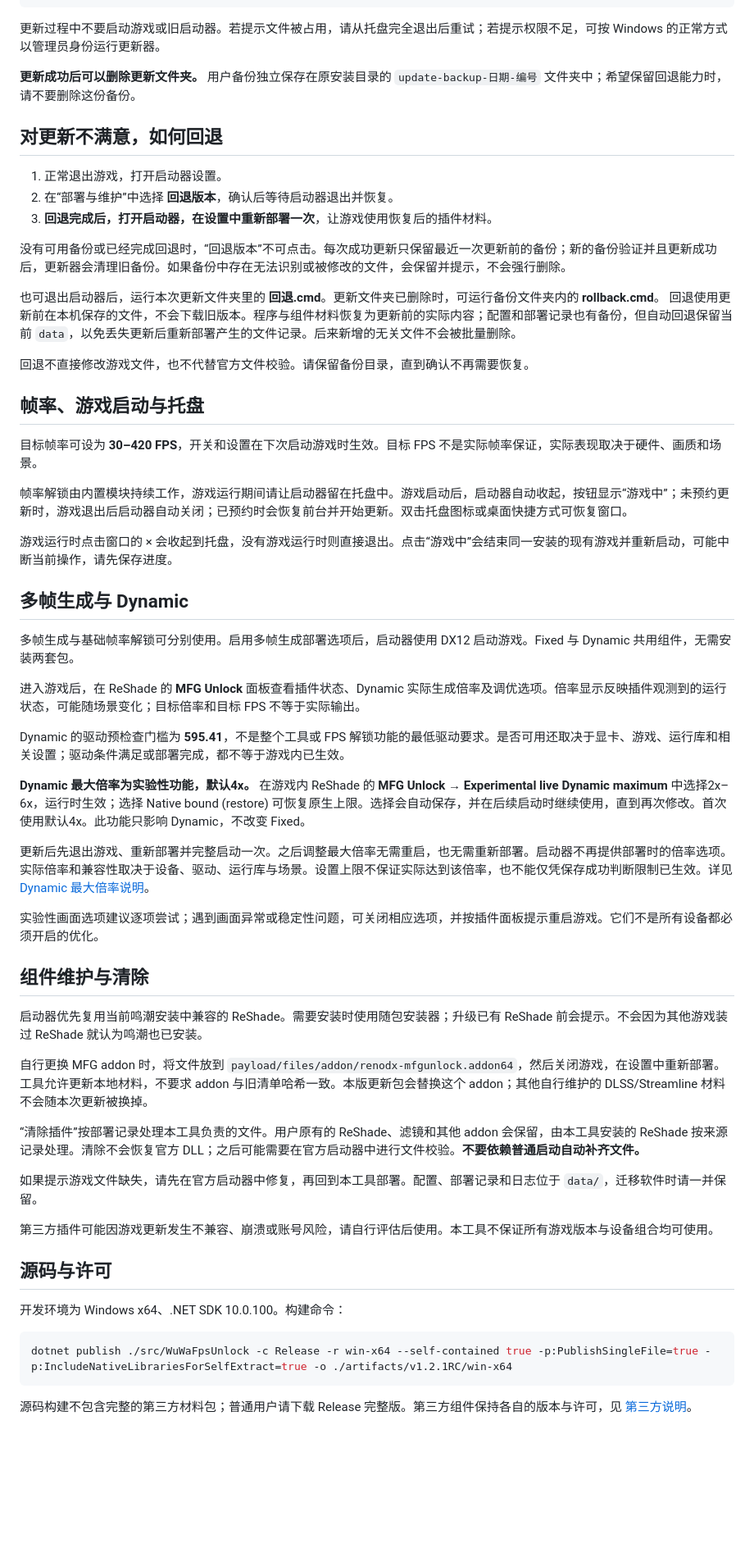
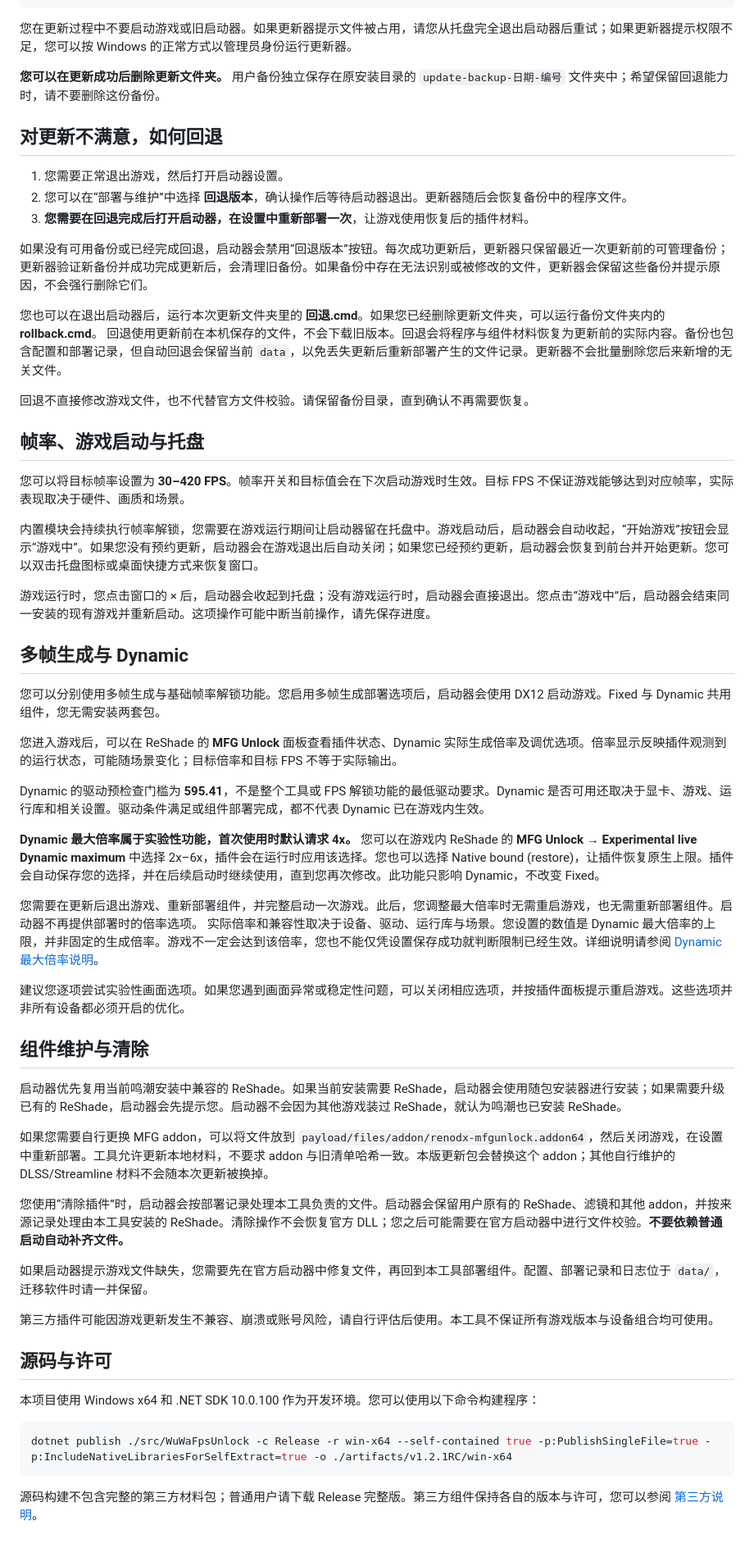
Before and after one commit to PLCyanxin/WuWu-FPS-Unlock, a Markdown page: README.md, the part around one of its changes. Shown at 82% size. Rendered like a GitHub page; blank space fills up the shorter version.

Commit message:
Clarify product instructions and persisted multiplier wording

````diff
--- a/README.md
+++ b/README.md
@@ -62,64 +63,64 @@ GitHub、百度网盘分发的本项目旧版都可以使用更新包，不要
    └─ update-payload/
 ```
 
-更新过程中不要启动游戏或旧启动器。若提示文件被占用，请从托盘完全退出后重试；若提示权限不足，可按 Windows 的正常方式以管理员身份运行更新器。
+您在更新过程中不要启动游戏或旧启动器。如果更新器提示文件被占用，请您从托盘完全退出启动器后重试；如果更新器提示权限不足，您可以按 Windows 的正常方式以管理员身份运行更新器。
 
-**更新成功后可以删除更新文件夹。** 用户备份独立保存在原安装目录的 `update-backup-日期-编号` 文件夹中；希望保留回退能力时，请不要删除这份备份。
+**您可以在更新成功后删除更新文件夹。** 用户备份独立保存在原安装目录的 `update-backup-日期-编号` 文件夹中；希望保留回退能力时，请不要删除这份备份。
 
 ## 对更新不满意，如何回退
 
-1. 正常退出游戏，打开启动器设置。
-2. 在“部署与维护”中选择 **回退版本**，确认后等待启动器退出并恢复。
-3. **回退完成后，打开启动器，在设置中重新部署一次**，让游戏使用恢复后的插件材料。
+1. 您需要正常退出游戏，然后打开启动器设置。
+2. 您可以在“部署与维护”中选择 **回退版本**，确认操作后等待启动器退出。更新器随后会恢复备份中的程序文件。
+3. **您需要在回退完成后打开启动器，在设置中重新部署一次**，让游戏使用恢复后的插件材料。
 
-没有可用备份或已经完成回退时，“回退版本”不可点击。每次成功更新只保留最近一次更新前的备份；新的备份验证并且更新成功后，更新器会清理旧备份。如果备份中存在无法识别或被修改的文件，会保留并提示，不会强行删除。
+如果没有可用备份或已经完成回退，启动器会禁用“回退版本”按钮。每次成功更新后，更新器只保留最近一次更新前的可管理备份；更新器验证新备份并成功完成更新后，会清理旧备份。如果备份中存在无法识别或被修改的文件，更新器会保留这些备份并提示原因，不会强行删除它们。
 
-也可退出启动器后，运行本次更新文件夹里的 **回退.cmd**。更新文件夹已删除时，可运行备份文件夹内的 **rollback.cmd**。
-回退使用更新前在本机保存的文件，不会下载旧版本。程序与组件材料恢复为更新前的实际内容；配置和部署记录也有备份，但自动回退保留当前 `data`，以免丢失更新后重新部署产生的文件记录。后来新增的无关文件不会被批量删除。
+您也可以在退出启动器后，运行本次更新文件夹里的 **回退.cmd**。如果您已经删除更新文件夹，可以运行备份文件夹内的 **rollback.cmd**。
+回退使用更新前在本机保存的文件，不会下载旧版本。回退会将程序与组件材料恢复为更新前的实际内容。备份也包含配置和部署记录，但自动回退会保留当前 `data`，以免丢失更新后重新部署产生的文件记录。更新器不会批量删除您后来新增的无关文件。
 
 回退不直接修改游戏文件，也不代替官方文件校验。请保留备份目录，直到确认不再需要恢复。
 
 ## 帧率、游戏启动与托盘
 
-目标帧率可设为 **30–420 FPS**，开关和设置在下次启动游戏时生效。目标 FPS 不是实际帧率保证，实际表现取决于硬件、画质和场景。
+您可以将目标帧率设置为 **30–420 FPS**。帧率开关和目标值会在下次启动游戏时生效。目标 FPS 不保证游戏能够达到对应帧率，实际表现取决于硬件、画质和场景。
 
-帧率解锁由内置模块持续工作，游戏运行期间请让启动器留在托盘中。游戏启动后，启动器自动收起，按钮显示“游戏中”；未预约更新时，游戏退出后启动器自动关闭；已预约时会恢复前台并开始更新。双击托盘图标或桌面快捷方式可恢复窗口。
+内置模块会持续执行帧率解锁，您需要在游戏运行期间让启动器留在托盘中。游戏启动后，启动器会自动收起，“开始游戏”按钮会显示“游戏中”。如果您没有预约更新，启动器会在游戏退出后自动关闭；如果您已经预约更新，启动器会恢复到前台并开始更新。您可以双击托盘图标或桌面快捷方式来恢复窗口。
 
-游戏运行时点击窗口的 × 会收起到托盘，没有游戏运行时则直接退出。点击“游戏中”会结束同一安装的现有游戏并重新启动，可能中断当前操作，请先保存进度。
+游戏运行时，您点击窗口的 × 后，启动器会收起到托盘；没有游戏运行时，启动器会直接退出。您点击“游戏中”后，启动器会结束同一安装的现有游戏并重新启动。这项操作可能中断当前操作，请先保存进度。
 
 ## 多帧生成与 Dynamic
 
-多帧生成与基础帧率解锁可分别使用。启用多帧生成部署选项后，启动器使用 DX12 启动游戏。Fixed 与 Dynamic 共用组件，无需安装两套包。
+您可以分别使用多帧生成与基础帧率解锁功能。您启用多帧生成部署选项后，启动器会使用 DX12 启动游戏。Fixed 与 Dynamic 共用组件，您无需安装两套包。
 
-进入游戏后，在 ReShade 的 **MFG Unlock** 面板查看插件状态、Dynamic 实际生成倍率及调优选项。倍率显示反映插件观测到的运行状态，可能随场景变化；目标倍率和目标 FPS 不等于实际输出。
+您进入游戏后，可以在 ReShade 的 **MFG Unlock** 面板查看插件状态、Dynamic 实际生成倍率及调优选项。倍率显示反映插件观测到的运行状态，可能随场景变化；目标倍率和目标 FPS 不等于实际输出。
 
-Dynamic 的驱动预检查门槛为 **595.41**，不是整个工具或 FPS 解锁功能的最低驱动要求。是否可用还取决于显卡、游戏、运行库和相关设置；驱动条件满足或部署完成，都不等于游戏内已生效。
+Dynamic 的驱动预检查门槛为 **595.41**，不是整个工具或 FPS 解锁功能的最低驱动要求。Dynamic 是否可用还取决于显卡、游戏、运行库和相关设置。驱动条件满足或组件部署完成，都不代表 Dynamic 已在游戏内生效。
 
-**Dynamic 最大倍率为实验性功能，默认4x。** 在游戏内 ReShade 的 **MFG Unlock → Experimental live Dynamic maximum** 中选择2x–6x，运行时生效；选择 Native bound (restore) 可恢复原生上限。选择会自动保存，并在后续启动时继续使用，直到再次修改。首次使用默认4x。此功能只影响 Dynamic，不改变 Fixed。
+**Dynamic 最大倍率属于实验性功能，首次使用时默认请求 4x。** 您可以在游戏内 ReShade 的 **MFG Unlock → Experimental live Dynamic maximum** 中选择 2x–6x，插件会在运行时应用该选择。您也可以选择 Native bound (restore)，让插件恢复原生上限。插件会自动保存您的选择，并在后续启动时继续使用，直到您再次修改。此功能只影响 Dynamic，不改变 Fixed。
 
-更新后先退出游戏、重新部署并完整启动一次。之后调整最大倍率无需重启，也无需重新部署。启动器不再提供部署时的倍率选项。
-实际倍率和兼容性取决于设备、驱动、运行库与场景。设置上限不保证实际达到该倍率，也不能仅凭保存成功判断限制已生效。详见 [Dynamic 最大倍率说明](docs/DYNAMIC_MAX_MULTIPLIER.md)。
+您需要在更新后退出游戏、重新部署组件，并完整启动一次游戏。此后，您调整最大倍率时无需重启游戏，也无需重新部署组件。启动器不再提供部署时的倍率选项。
+实际倍率和兼容性取决于设备、驱动、运行库与场景。您设置的数值是 Dynamic 最大倍率的上限，并非固定的生成倍率。游戏不一定会达到该倍率，您也不能仅凭设置保存成功就判断限制已经生效。详细说明请参阅 [Dynamic 最大倍率说明](docs/DYNAMIC_MAX_MULTIPLIER.md)。
 
-实验性画面选项建议逐项尝试；遇到画面异常或稳定性问题，可关闭相应选项，并按插件面板提示重启游戏。它们不是所有设备都必须开启的优化。
+建议您逐项尝试实验性画面选项。如果您遇到画面异常或稳定性问题，可以关闭相应选项，并按插件面板提示重启游戏。这些选项并非所有设备都必须开启的优化。
 
 ## 组件维护与清除
 
-启动器优先复用当前鸣潮安装中兼容的 ReShade。需要安装时使用随包安装器；升级已有 ReShade 前会提示。不会因为其他游戏装过 ReShade 就认为鸣潮也已安装。
+启动器优先复用当前鸣潮安装中兼容的 ReShade。如果当前安装需要 ReShade，启动器会使用随包安装器进行安装；如果需要升级已有的 ReShade，启动器会先提示您。启动器不会因为其他游戏装过 ReShade，就认为鸣潮也已安装 ReShade。
 
-自行更换 MFG addon 时，将文件放到 `payload/files/addon/renodx-mfgunlock.addon64`，然后关闭游戏，在设置中重新部署。工具允许更新本地材料，不要求 addon 与旧清单哈希一致。本版更新包会替换这个 addon；其他自行维护的 DLSS/Streamline 材料不会随本次更新被换掉。
+如果您需要自行更换 MFG addon，可以将文件放到 `payload/files/addon/renodx-mfgunlock.addon64`，然后关闭游戏，在设置中重新部署。工具允许更新本地材料，不要求 addon 与旧清单哈希一致。本版更新包会替换这个 addon；其他自行维护的 DLSS/Streamline 材料不会随本次更新被换掉。
 
-“清除插件”按部署记录处理本工具负责的文件。用户原有的 ReShade、滤镜和其他 addon 会保留，由本工具安装的 ReShade 按来源记录处理。清除不会恢复官方 DLL；之后可能需要在官方启动器中进行文件校验。**不要依赖普通启动自动补齐文件。**
+您使用“清除插件”时，启动器会按部署记录处理本工具负责的文件。启动器会保留用户原有的 ReShade、滤镜和其他 addon，并按来源记录处理由本工具安装的 ReShade。清除操作不会恢复官方 DLL；您之后可能需要在官方启动器中进行文件校验。**不要依赖普通启动自动补齐文件。**
 
-如果提示游戏文件缺失，请先在官方启动器中修复，再回到本工具部署。配置、部署记录和日志位于 `data/`，迁移软件时请一并保留。
+如果启动器提示游戏文件缺失，您需要先在官方启动器中修复文件，再回到本工具部署组件。配置、部署记录和日志位于 `data/`，迁移软件时请一并保留。
 
 第三方插件可能因游戏更新发生不兼容、崩溃或账号风险，请自行评估后使用。本工具不保证所有游戏版本与设备组合均可使用。
 
 ## 源码与许可
 
-开发环境为 Windows x64、.NET SDK 10.0.100。构建命令：
+本项目使用 Windows x64 和 .NET SDK 10.0.100 作为开发环境。您可以使用以下命令构建程序：
 
 ```powershell
 dotnet publish ./src/WuWaFpsUnlock -c Release -r win-x64 --self-contained true -p:PublishSingleFile=true -p:IncludeNativeLibrariesForSelfExtract=true -o ./artifacts/v1.2.1RC/win-x64
 ```
 
-源码构建不包含完整的第三方材料包；普通用户请下载 Release 完整版。第三方组件保持各自的版本与许可，见 [第三方说明](licenses/THIRD_PARTY_NOTICES.md)。
+源码构建不包含完整的第三方材料包；普通用户请下载 Release 完整版。第三方组件保持各自的版本与许可，您可以参阅 [第三方说明](licenses/THIRD_PARTY_NOTICES.md)。
````
Also changed, not shown: other parts of README.md (+25 -24 lines).
